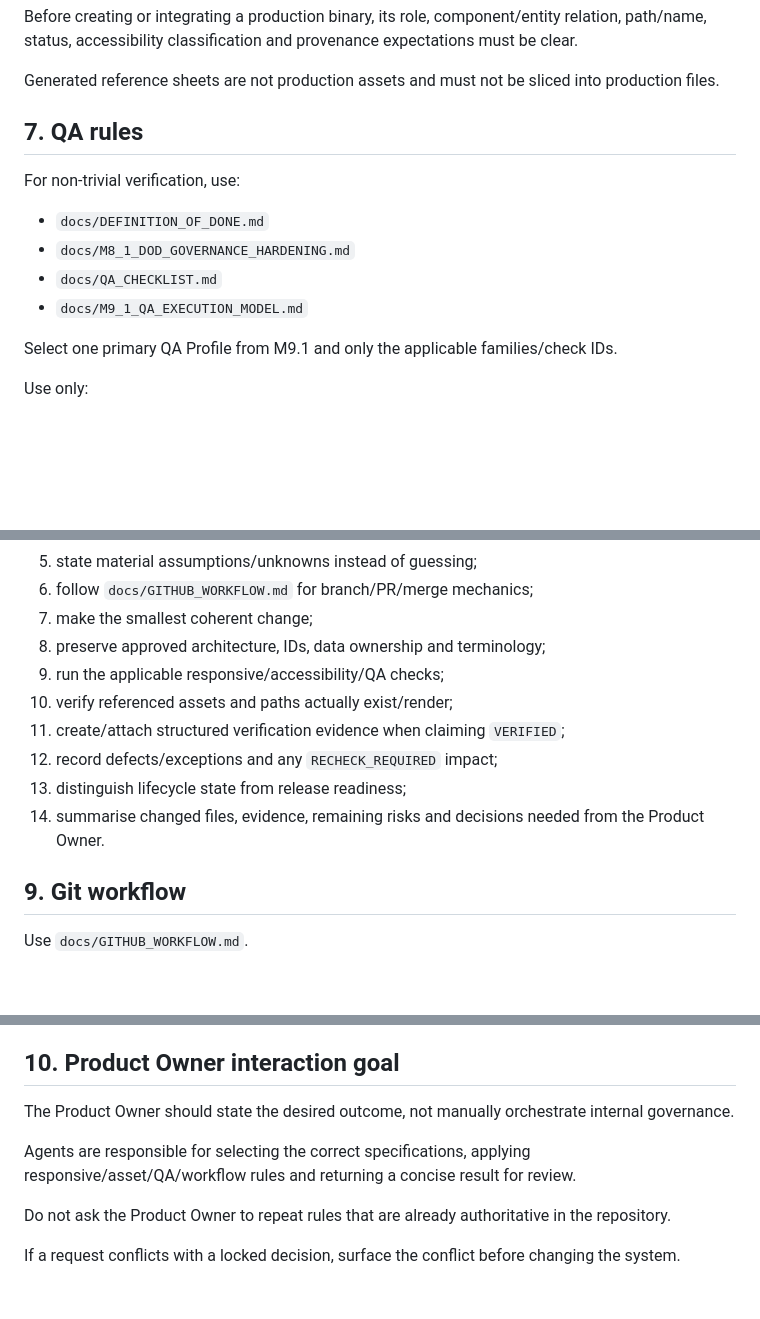
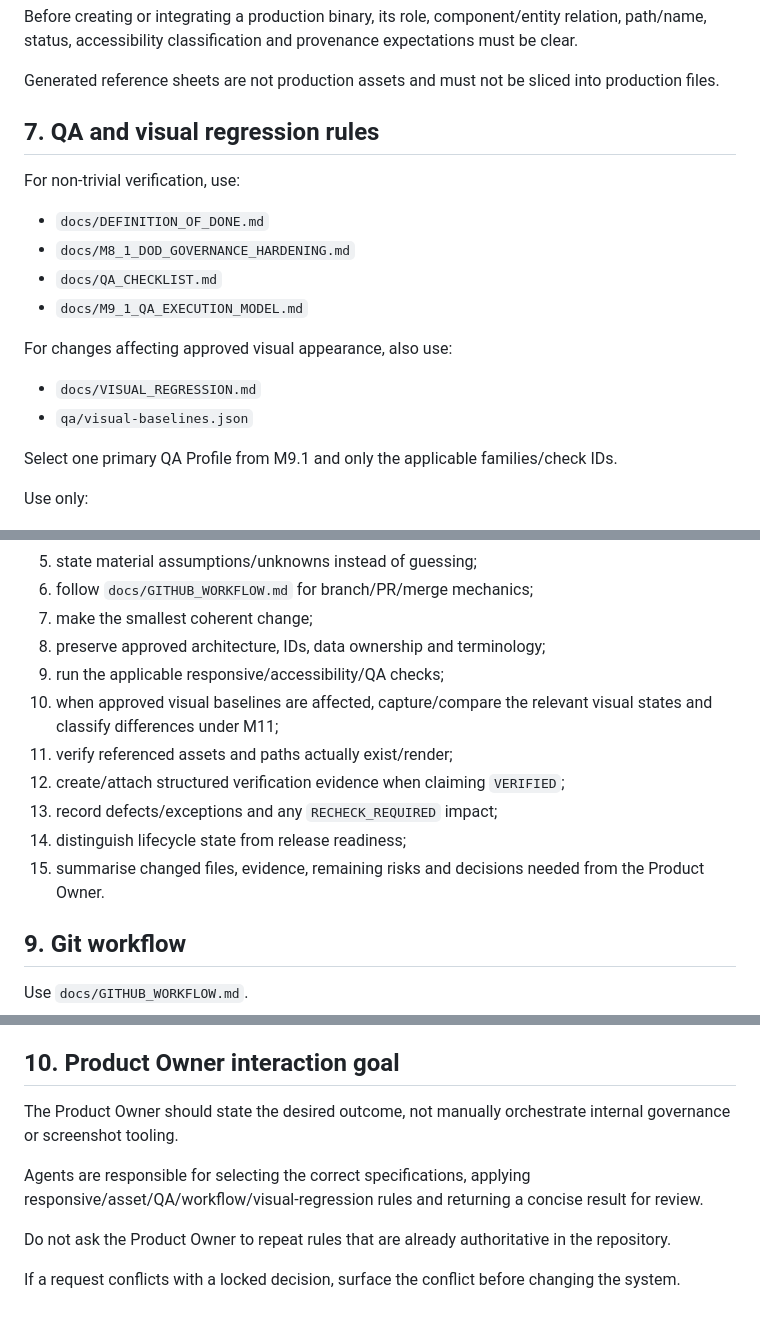
Before and after one commit to DrQ69/in-cerca-di-avventura, a Markdown page: CLAUDE.md, 3 parts joined by grey strips. GitHub-like rendering; blank space fills up the shorter version.

Commit message:
Add M11 visual regression agent rules

```diff
--- a/CLAUDE.md
+++ b/CLAUDE.md
@@ -96,7 +98,7 @@ Before creating or integrating a production binary, its role, component/entity r
 
 Generated reference sheets are not production assets and must not be sliced into production files.
 
-## 7. QA rules
+## 7. QA and visual regression rules
 
 For non-trivial verification, use:
 
@@ -104,6 +106,11 @@ For non-trivial verification, use:
 - `docs/M8_1_DOD_GOVERNANCE_HARDENING.md`
 - `docs/QA_CHECKLIST.md`
 - `docs/M9_1_QA_EXECUTION_MODEL.md`
+
+For changes affecting approved visual appearance, also use:
+
+- `docs/VISUAL_REGRESSION.md`
+- `qa/visual-baselines.json`
 
 Select one primary QA Profile from M9.1 and only the applicable families/check IDs.
 
@@ -136,11 +145,12 @@ For a non-trivial task:
 7. make the smallest coherent change;
 8. preserve approved architecture, IDs, data ownership and terminology;
 9. run the applicable responsive/accessibility/QA checks;
-10. verify referenced assets and paths actually exist/render;
-11. create/attach structured verification evidence when claiming `VERIFIED`;
-12. record defects/exceptions and any `RECHECK_REQUIRED` impact;
-13. distinguish lifecycle state from release readiness;
-14. summarise changed files, evidence, remaining risks and decisions needed from the Product Owner.
+10. when approved visual baselines are affected, capture/compare the relevant visual states and classify differences under M11;
+11. verify referenced assets and paths actually exist/render;
+12. create/attach structured verification evidence when claiming `VERIFIED`;
+13. record defects/exceptions and any `RECHECK_REQUIRED` impact;
+14. distinguish lifecycle state from release readiness;
+15. summarise changed files, evidence, remaining risks and decisions needed from the Product Owner.
 
 ## 9. Git workflow
 
@@ -163,9 +173,9 @@ Agents should perform routine Git mechanics automatically when the requested tas
 
 ## 10. Product Owner interaction goal
 
-The Product Owner should state the desired outcome, not manually orchestrate internal governance.
+The Product Owner should state the desired outcome, not manually orchestrate internal governance or screenshot tooling.
 
-Agents are responsible for selecting the correct specifications, applying responsive/asset/QA/workflow rules and returning a concise result for review.
+Agents are responsible for selecting the correct specifications, applying responsive/asset/QA/workflow/visual-regression rules and returning a concise result for review.
 
 Do not ask the Product Owner to repeat rules that are already authoritative in the repository.
 
```
Also changed, not shown: other parts of CLAUDE.md (+5 -1 lines).
